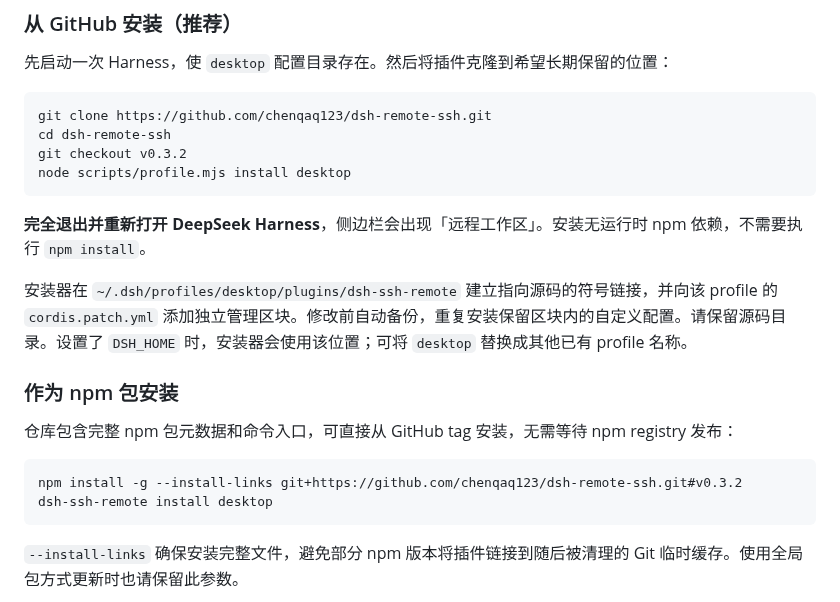
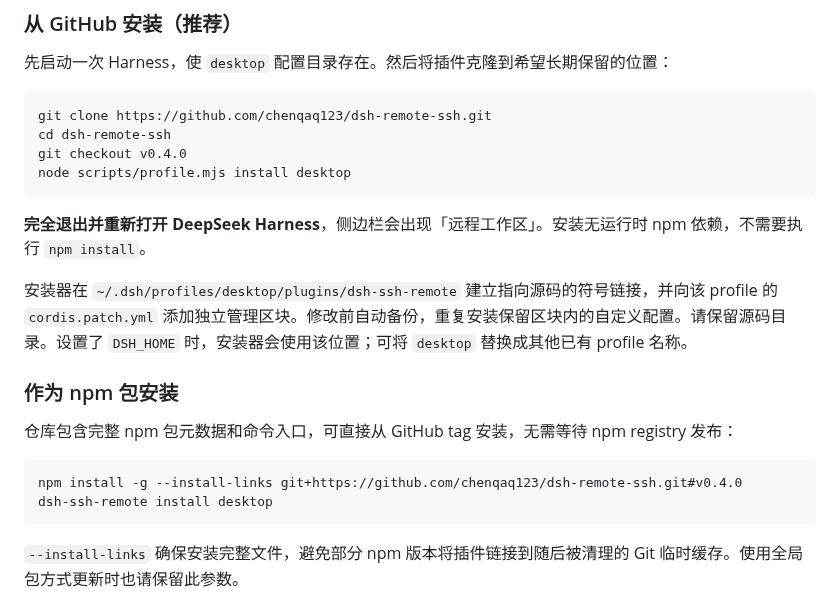
Before and after one commit to chenqaq123/dsh-remote-ssh, a Markdown page: README.md, the part around one of its changes. Rendered like a GitHub page.

````diff
--- a/README.md
+++ b/README.md
@@ -38,7 +40,7 @@ ssh dev-server
 ```sh
 git clone https://github.com/chenqaq123/dsh-remote-ssh.git
 cd dsh-remote-ssh
-git checkout v0.3.2
+git checkout v0.4.0
 node scripts/profile.mjs install desktop
 ```
 
@@ -51,7 +53,7 @@ node scripts/profile.mjs install desktop
 仓库包含完整 npm 包元数据和命令入口，可直接从 GitHub tag 安装，无需等待 npm registry 发布：
 
 ```sh
-npm install -g --install-links git+https://github.com/chenqaq123/dsh-remote-ssh.git#v0.3.2
+npm install -g --install-links git+https://github.com/chenqaq123/dsh-remote-ssh.git#v0.4.0
 dsh-ssh-remote install desktop
 ```
 
````
Also changed, not shown: other parts of README.md (+3 -1 lines), docs/directory-picker.png, docs/remote-workspace.png, 14 other files.
